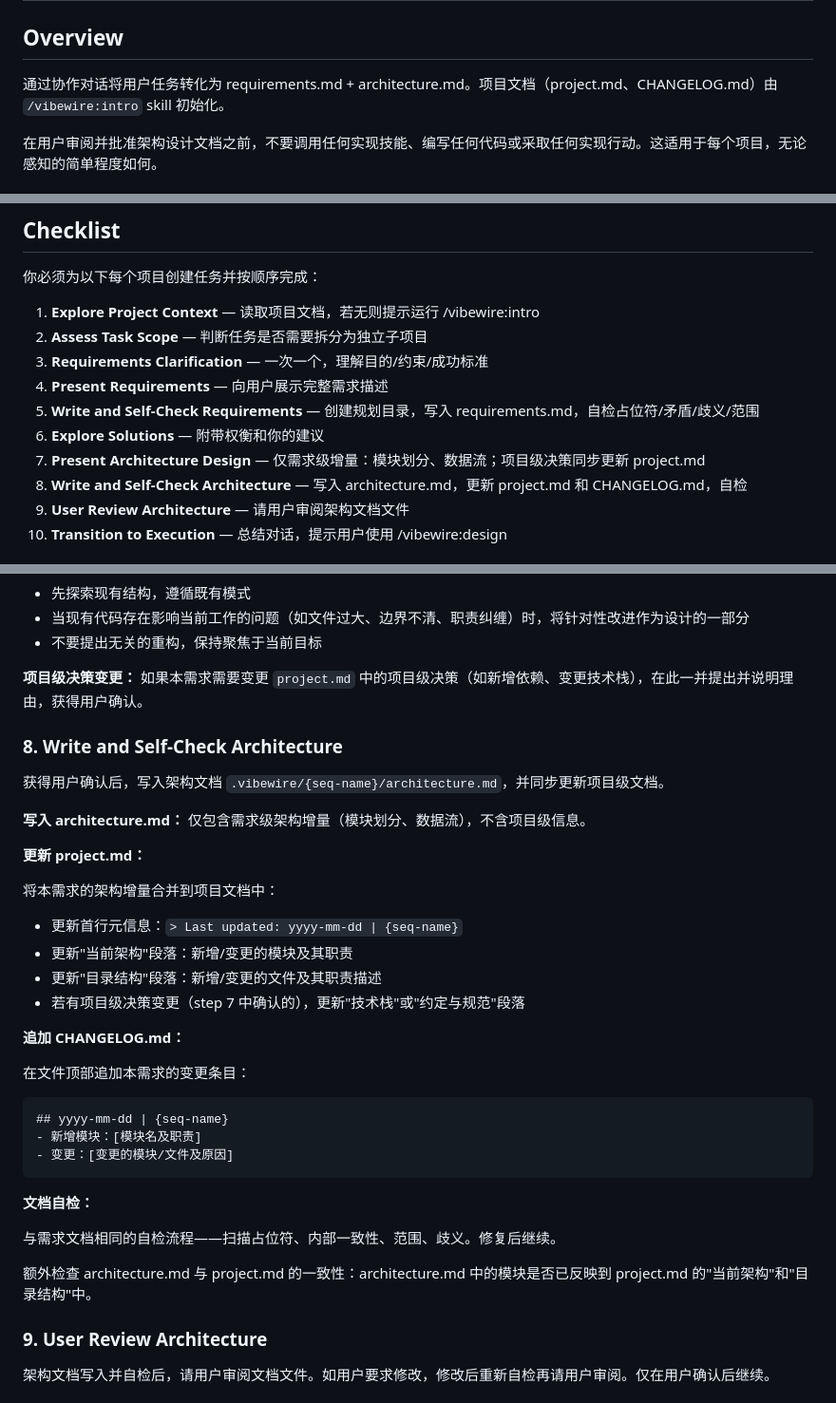
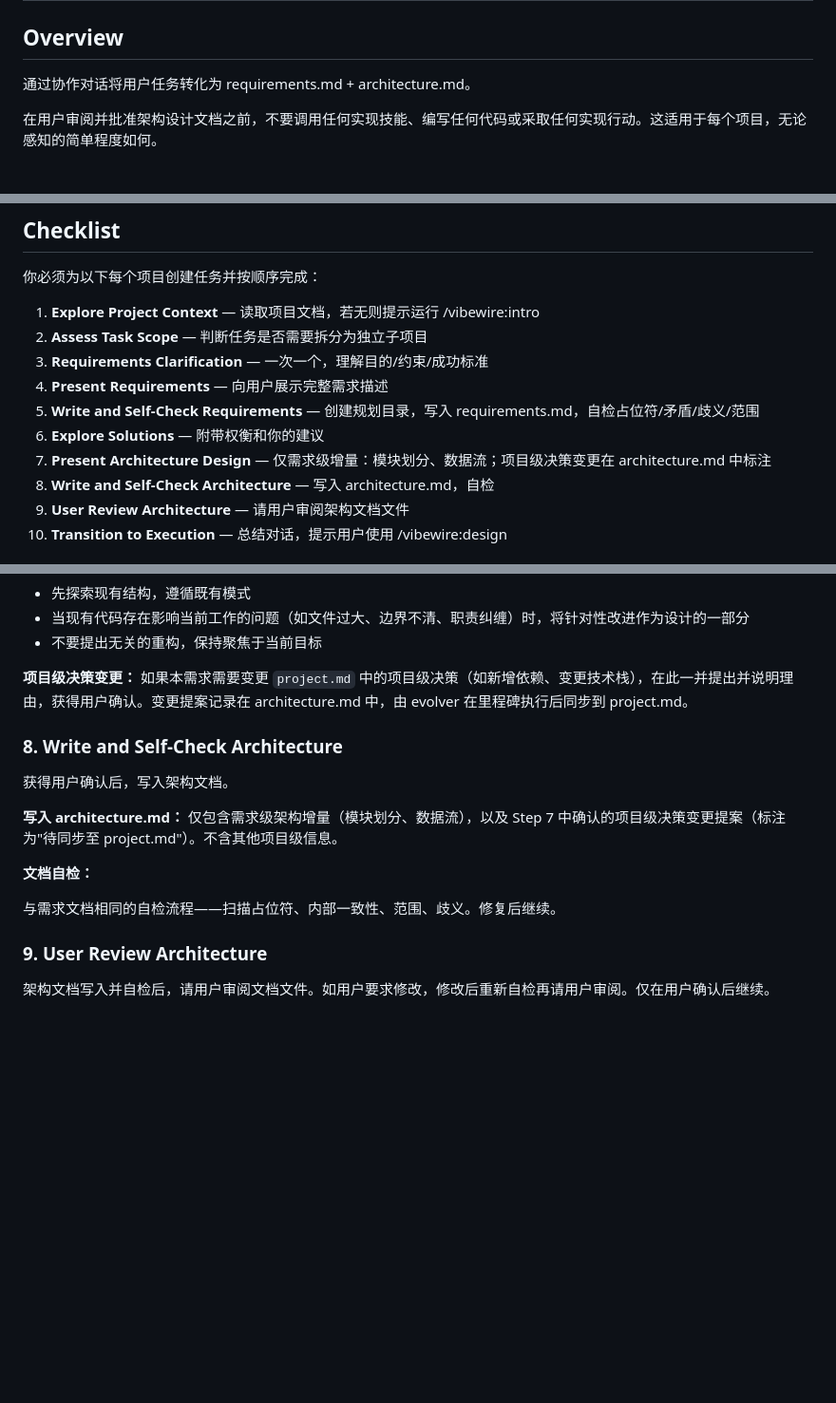
Before and after one commit to owniai/vibewire, a Markdown page: skills/aim/SKILL.md, 3 parts joined by grey strips. Shown at 95% size. GitHub-like rendering; blank space fills up the shorter version.

````diff
--- a/skills/aim/SKILL.md
+++ b/skills/aim/SKILL.md
@@ -7,7 +7,7 @@ description: Use ONLY when the user explicitly invokes /vibewire:aim. Do not aut
 
 ## Overview
 
-通过协作对话将用户任务转化为 requirements.md + architecture.md。项目文档（project.md、CHANGELOG.md）由 `/vibewire:intro` skill 初始化。
+通过协作对话将用户任务转化为 requirements.md + architecture.md。
 
 <HARD-GATE>
 在用户审阅并批准架构设计文档之前，不要调用任何实现技能、编写任何代码或采取任何实现行动。这适用于每个项目，无论感知的简单程度如何。
@@ -27,8 +27,8 @@ description: Use ONLY when the user explicitly invokes /vibewire:aim. Do not aut
 4. **Present Requirements** — 向用户展示完整需求描述
 5. **Write and Self-Check Requirements** — 创建规划目录，写入 requirements.md，自检占位符/矛盾/歧义/范围
 6. **Explore Solutions** — 附带权衡和你的建议
-7. **Present Architecture Design** — 仅需求级增量：模块划分、数据流；项目级决策同步更新 project.md
-8. **Write and Self-Check Architecture** — 写入 architecture.md，更新 project.md 和 CHANGELOG.md，自检
+7. **Present Architecture Design** — 仅需求级增量：模块划分、数据流；项目级决策变更在 architecture.md 中标注
+8. **Write and Self-Check Architecture** — 写入 architecture.md，自检
 9. **User Review Architecture** — 请用户审阅架构文档文件
 10. **Transition to Execution** — 总结对话，提示用户使用 /vibewire:design
 
@@ -115,37 +115,17 @@ description: Use ONLY when the user explicitly invokes /vibewire:aim. Do not aut
 - 不要提出无关的重构，保持聚焦于当前目标
 
 **项目级决策变更：**
-如果本需求需要变更 `project.md` 中的项目级决策（如新增依赖、变更技术栈），在此一并提出并说明理由，获得用户确认。
+如果本需求需要变更 `project.md` 中的项目级决策（如新增依赖、变更技术栈），在此一并提出并说明理由，获得用户确认。变更提案记录在 architecture.md 中，由 evolver 在里程碑执行后同步到 project.md。
 
 ### 8. Write and Self-Check Architecture
 
-获得用户确认后，写入架构文档 `.vibewire/{seq-name}/architecture.md`，并同步更新项目级文档。
+获得用户确认后，写入架构文档。
 
-**写入 architecture.md：** 仅包含需求级架构增量（模块划分、数据流），不含项目级信息。
-
-**更新 project.md：**
-
-将本需求的架构增量合并到项目文档中：
-- 更新首行元信息：`> Last updated: yyyy-mm-dd | {seq-name}`
-- 更新"当前架构"段落：新增/变更的模块及其职责
-- 更新"目录结构"段落：新增/变更的文件及其职责描述
-- 若有项目级决策变更（step 7 中确认的），更新"技术栈"或"约定与规范"段落
-
-**追加 CHANGELOG.md：**
-
-在文件顶部追加本需求的变更条目：
-
-```markdown
-## yyyy-mm-dd | {seq-name}
-- 新增模块：[模块名及职责]
-- 变更：[变更的模块/文件及原因]
-```
+**写入 architecture.md：** 仅包含需求级架构增量（模块划分、数据流），以及 Step 7 中确认的项目级决策变更提案（标注为"待同步至 project.md"）。不含其他项目级信息。
 
 **文档自检：**
 
 与需求文档相同的自检流程——扫描占位符、内部一致性、范围、歧义。修复后继续。
-
-额外检查 architecture.md 与 project.md 的一致性：architecture.md 中的模块是否已反映到 project.md 的"当前架构"和"目录结构"中。
 
 ### 9. User Review Architecture
 
````
Also changed, not shown: agents/evolver.md (+27 -6 lines).
